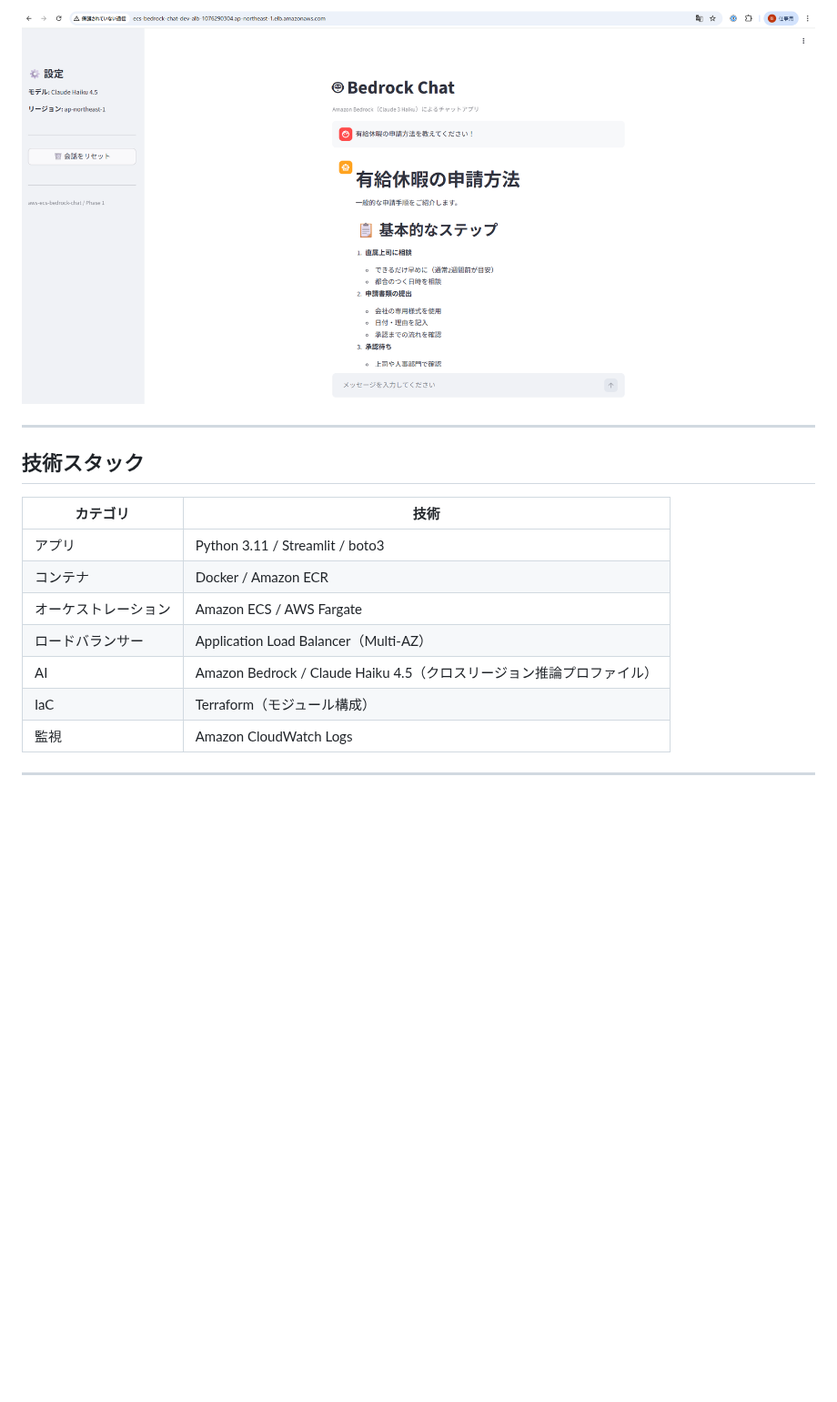
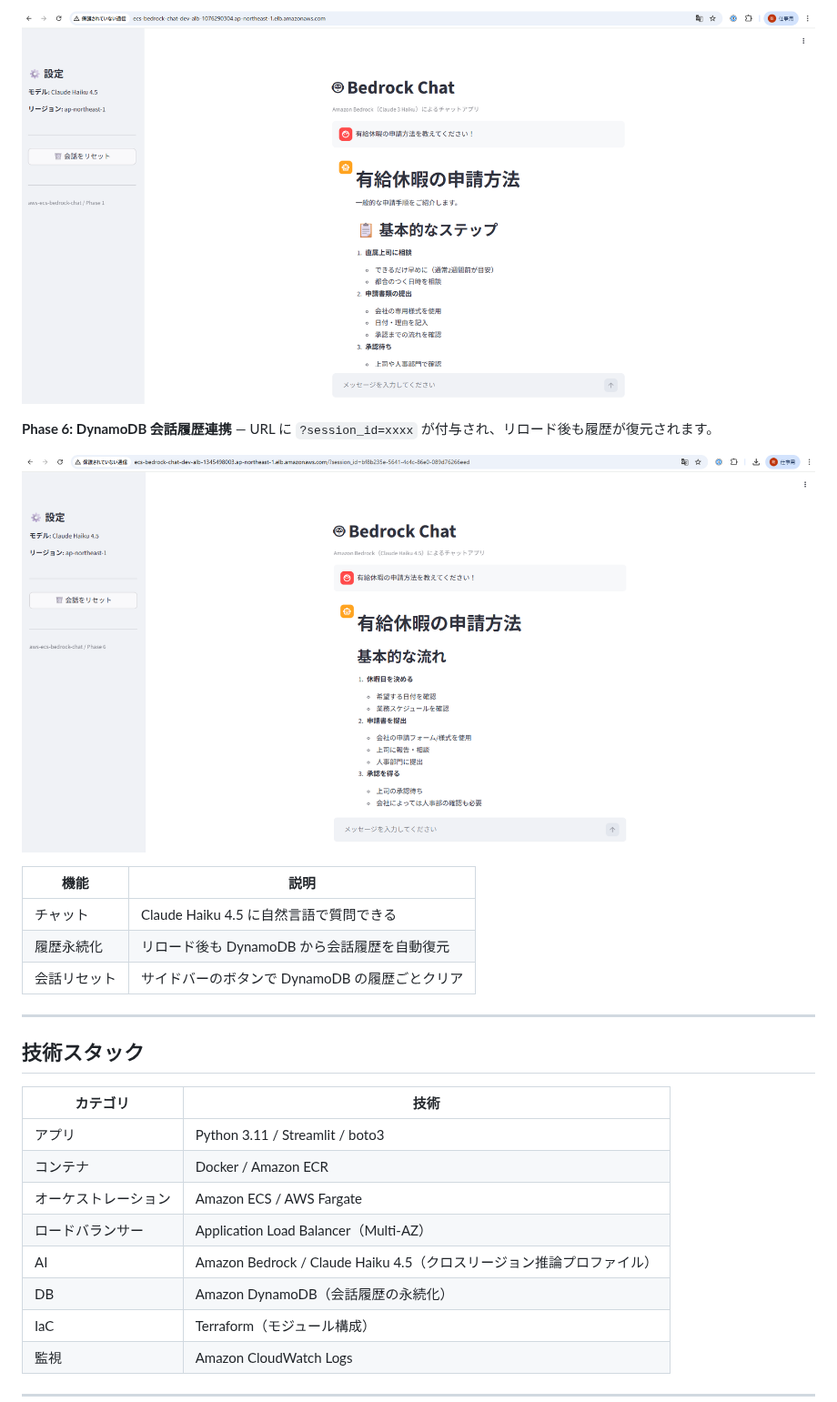
Before and after one commit to satoshif1977/aws-ecs-bedrock-chat, a Markdown page: README.md, the part around one of its changes. Shown at 91% size. Rendered like a GitHub page; pictures changed too: docs/screenshots/app-demo-phase6.png (added); blank space fills up the shorter version.

```diff
--- a/README.md
+++ b/README.md
@@ -27,5 +29,15 @@ ALB の DNS 名でブラウザからアクセスし、Claude Haiku 4.5 とチャ
 
-![App Demo](docs/screenshots/app-demo.png)
+![App Demo Phase5](docs/screenshots/app-demo.png)
+
+**Phase 6: DynamoDB 会話履歴連携** — URL に `?session_id=xxxx` が付与され、リロード後も履歴が復元されます。
+
+![App Demo Phase6](docs/screenshots/app-demo-phase6.png)
+
+| 機能 | 説明 |
+|---|---|
+| チャット | Claude Haiku 4.5 に自然言語で質問できる |
+| 履歴永続化 | リロード後も DynamoDB から会話履歴を自動復元 |
+| 会話リセット | サイドバーのボタンで DynamoDB の履歴ごとクリア |
 
 ---
 
@@ -38,6 +50,7 @@ ALB の DNS 名でブラウザからアクセスし、Claude Haiku 4.5 とチャ
 | オーケストレーション | Amazon ECS / AWS Fargate |
 | ロードバランサー | Application Load Balancer（Multi-AZ） |
 | AI | Amazon Bedrock / Claude Haiku 4.5（クロスリージョン推論プロファイル） |
+| DB | Amazon DynamoDB（会話履歴の永続化） |
 | IaC | Terraform（モジュール構成） |
 | 監視 | Amazon CloudWatch Logs |
 
```
Also changed, not shown: other parts of README.md (+9 -1 lines), docs/architecture.drawio.png, 1 other file.
